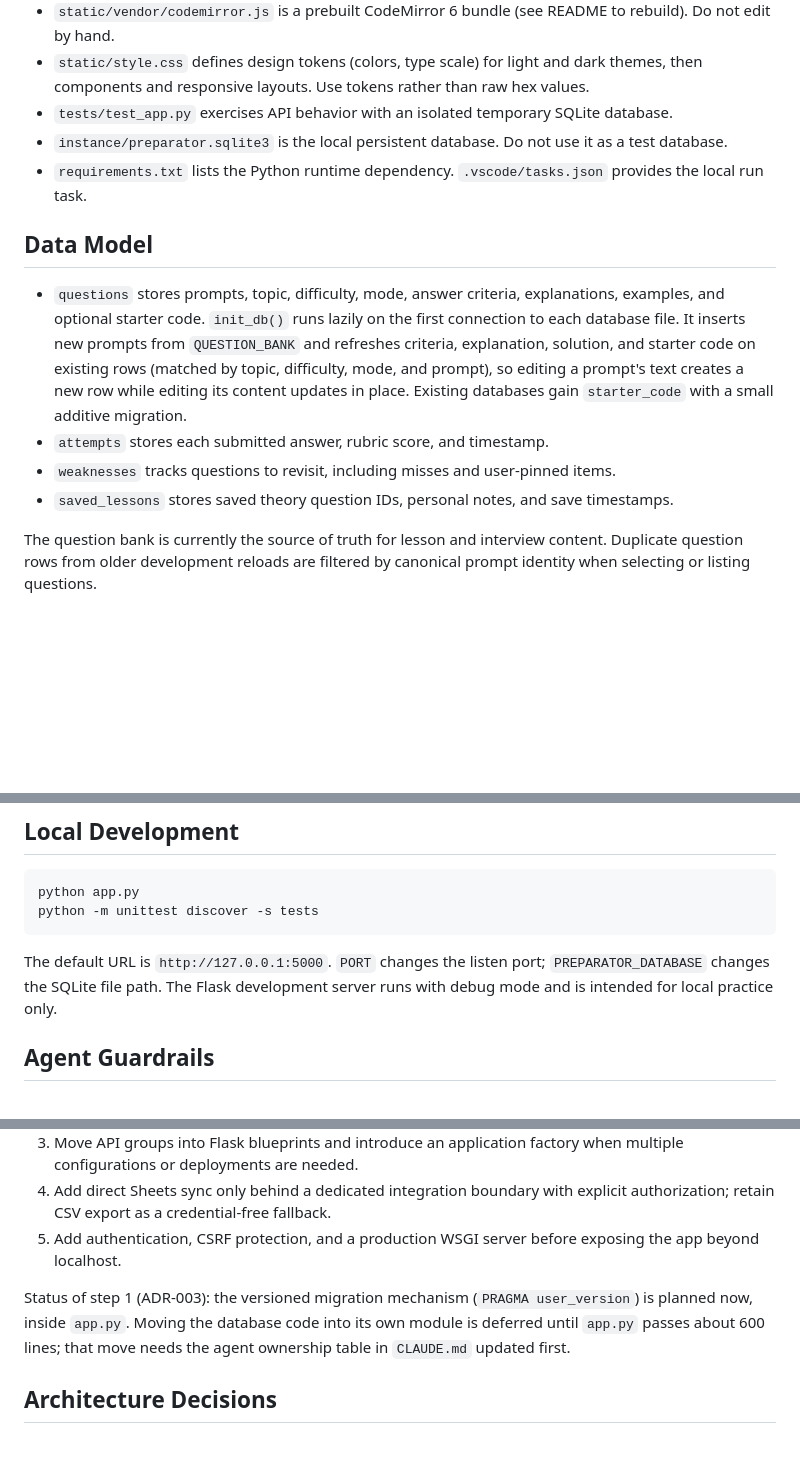
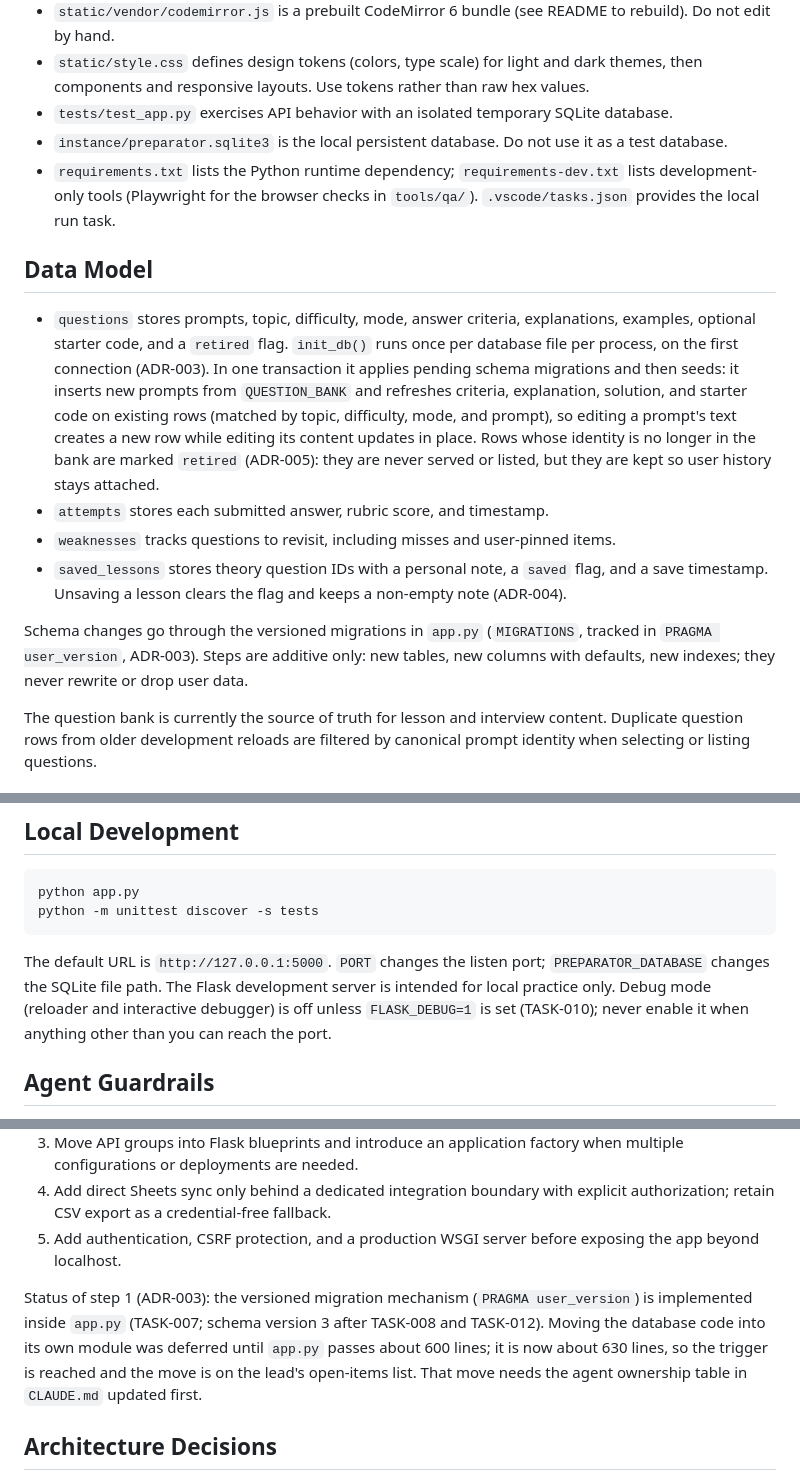
Before and after one commit to shark12000/preparator, a Markdown page: ARCHITECTURE.md, 3 parts joined by grey strips. Rendered like a GitHub page; blank space fills up the shorter version.

Commit message:
TASK-045: Lead doc pass (contract, ARCHITECTURE.md, as-built.md, ADR-002/012)
- api-contract.md: empty table header removed, line refs replaced by
  function/route names, [::1] exclusion and guard details documented.
- ARCHITECTURE.md: debug off unless FLASK_DEBUG=1, migrations, saved and
  retired flags; module-split trigger recorded as an open lead item.
- as-built.md rewritten for the current code; ADR-002/012 clarified.
- Approved in review round 1 (7 NITs passed forward to LEAD-1).

Co-Authored-By: Claude Opus 5.5 <noreply@anthropic.com>

````diff
--- a/ARCHITECTURE.md
+++ b/ARCHITECTURE.md
@@ -16,14 +16,16 @@ Preparator is a local, single-process Flask application. Flask serves one HTML p
 - `static/style.css` defines design tokens (colors, type scale) for light and dark themes, then components and responsive layouts. Use tokens rather than raw hex values.
 - `tests/test_app.py` exercises API behavior with an isolated temporary SQLite database.
 - `instance/preparator.sqlite3` is the local persistent database. Do not use it as a test database.
-- `requirements.txt` lists the Python runtime dependency. `.vscode/tasks.json` provides the local run task.
+- `requirements.txt` lists the Python runtime dependency; `requirements-dev.txt` lists development-only tools (Playwright for the browser checks in `tools/qa/`). `.vscode/tasks.json` provides the local run task.
 
 ## Data Model
 
-- `questions` stores prompts, topic, difficulty, mode, answer criteria, explanations, examples, and optional starter code. `init_db()` runs lazily on the first connection to each database file. It inserts new prompts from `QUESTION_BANK` and refreshes criteria, explanation, solution, and starter code on existing rows (matched by topic, difficulty, mode, and prompt), so editing a prompt's text creates a new row while editing its content updates in place. Existing databases gain `starter_code` with a small additive migration.
+- `questions` stores prompts, topic, difficulty, mode, answer criteria, explanations, examples, optional starter code, and a `retired` flag. `init_db()` runs once per database file per process, on the first connection (ADR-003). In one transaction it applies pending schema migrations and then seeds: it inserts new prompts from `QUESTION_BANK` and refreshes criteria, explanation, solution, and starter code on existing rows (matched by topic, difficulty, mode, and prompt), so editing a prompt's text creates a new row while editing its content updates in place. Rows whose identity is no longer in the bank are marked `retired` (ADR-005): they are never served or listed, but they are kept so user history stays attached.
 - `attempts` stores each submitted answer, rubric score, and timestamp.
 - `weaknesses` tracks questions to revisit, including misses and user-pinned items.
-- `saved_lessons` stores saved theory question IDs, personal notes, and save timestamps.
+- `saved_lessons` stores theory question IDs with a personal note, a `saved` flag, and a save timestamp. Unsaving a lesson clears the flag and keeps a non-empty note (ADR-004).
+
+Schema changes go through the versioned migrations in `app.py` (`MIGRATIONS`, tracked in `PRAGMA user_version`, ADR-003). Steps are additive only: new tables, new columns with defaults, new indexes; they never rewrite or drop user data.
 
 The question bank is currently the source of truth for lesson and interview content. Duplicate question rows from older development reloads are filtered by canonical prompt identity when selecting or listing questions.
 
@@ -54,7 +56,7 @@ python app.py
 python -m unittest discover -s tests
 ```
 
-The default URL is `http://127.0.0.1:5000`. `PORT` changes the listen port; `PREPARATOR_DATABASE` changes the SQLite file path. The Flask development server runs with debug mode and is intended for local practice only.
+The default URL is `http://127.0.0.1:5000`. `PORT` changes the listen port; `PREPARATOR_DATABASE` changes the SQLite file path. The Flask development server is intended for local practice only. Debug mode (reloader and interactive debugger) is off unless `FLASK_DEBUG=1` is set (TASK-010); never enable it when anything other than you can reach the port.
 
 ## Agent Guardrails
 
@@ -76,7 +78,7 @@ Keep the current structure while the app remains small. As features grow, refact
 4. Add direct Sheets sync only behind a dedicated integration boundary with explicit authorization; retain CSV export as a credential-free fallback.
 5. Add authentication, CSRF protection, and a production WSGI server before exposing the app beyond localhost.
 
-Status of step 1 (ADR-003): the versioned migration mechanism (`PRAGMA user_version`) is planned now, inside `app.py`. Moving the database code into its own module is deferred until `app.py` passes about 600 lines; that move needs the agent ownership table in `CLAUDE.md` updated first.
+Status of step 1 (ADR-003): the versioned migration mechanism (`PRAGMA user_version`) is implemented inside `app.py` (TASK-007; schema version 3 after TASK-008 and TASK-012). Moving the database code into its own module was deferred until `app.py` passes about 600 lines; it is now about 630 lines, so the trigger is reached and the move is on the lead's open-items list. That move needs the agent ownership table in `CLAUDE.md` updated first.
 
 ## Architecture Decisions
 
````
